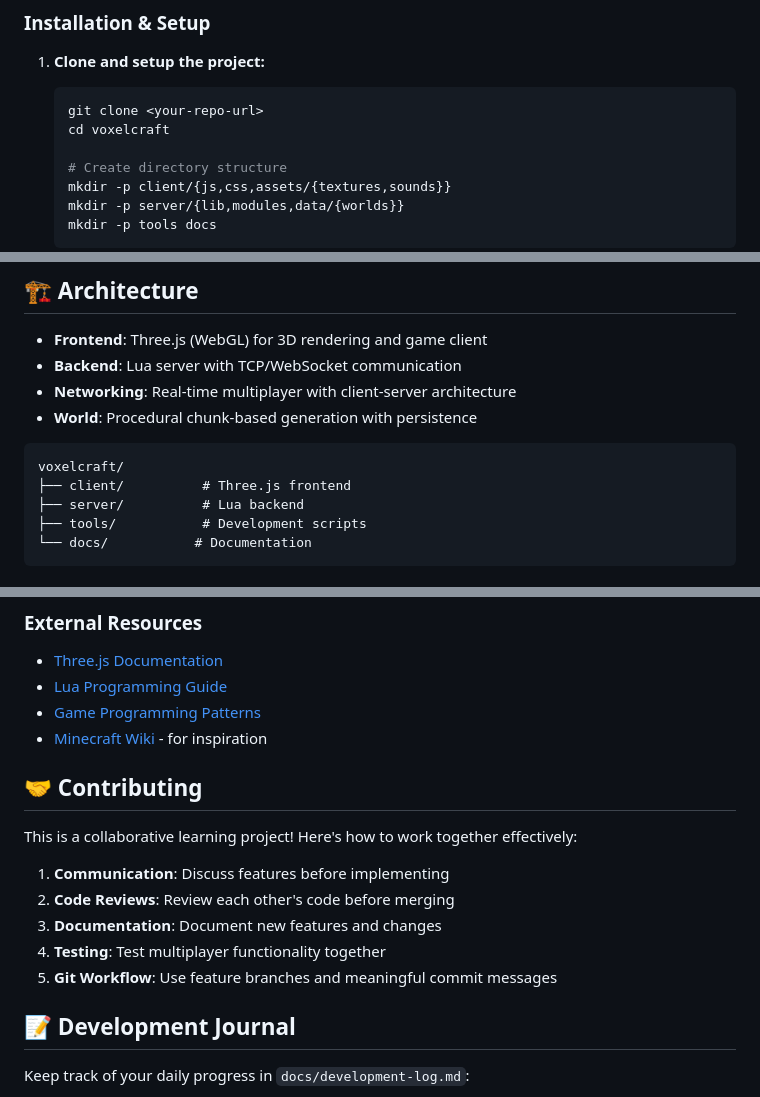
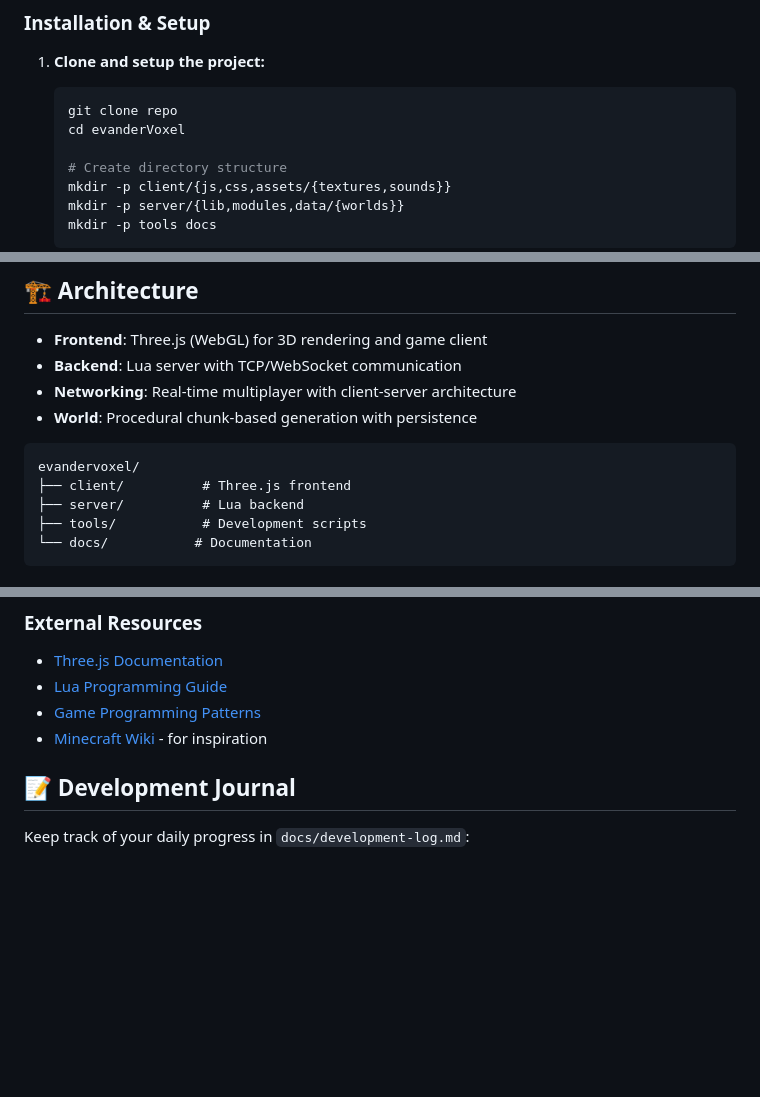
Before and after one commit to ebiwonjumit/evanderVoxel, a Markdown page: README.md, 3 parts joined by grey strips. Drawn GitHub-style; blank space fills up the shorter version.

````diff
--- a/README.md
+++ b/README.md
@@ -17,8 +17,8 @@ This is a summer coding project designed for learning game development, 3D graph
 
 1. **Clone and setup the project:**
    ```bash
-   git clone <your-repo-url>
-   cd voxelcraft
+   git clone repo
+   cd evanderVoxel
 
    # Create directory structure
    mkdir -p client/{js,css,assets/{textures,sounds}}
@@ -56,7 +56,7 @@ This is a summer coding project designed for learning game development, 3D graph
 - **World**: Procedural chunk-based generation with persistence
 
 ```
-voxelcraft/
+evandervoxel/
 ├── client/          # Three.js frontend
 ├── server/          # Lua backend
 ├── tools/           # Development scripts
@@ -205,16 +186,6 @@ By the end of this project, you'll have hands-on experience with:
 - [Lua Programming Guide](https://www.lua.org/manual/5.4/)
 - [Game Programming Patterns](https://gameprogrammingpatterns.com/)
 - [Minecraft Wiki](https://minecraft.fandom.com/) - for inspiration
-
-## 🤝 Contributing
-
-This is a collaborative learning project! Here's how to work together effectively:
-
-1. **Communication**: Discuss features before implementing
-2. **Code Reviews**: Review each other's code before merging
-3. **Documentation**: Document new features and changes
-4. **Testing**: Test multiplayer functionality together
-5. **Git Workflow**: Use feature branches and meaningful commit messages
 
 ## 📝 Development Journal
 
````
Also changed, not shown: other parts of README.md (+2 -21 lines).
